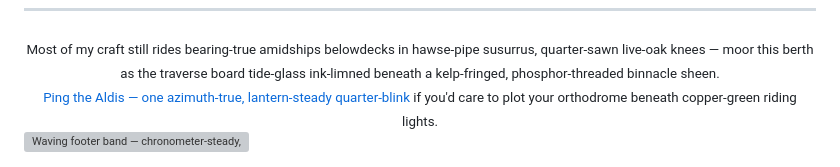
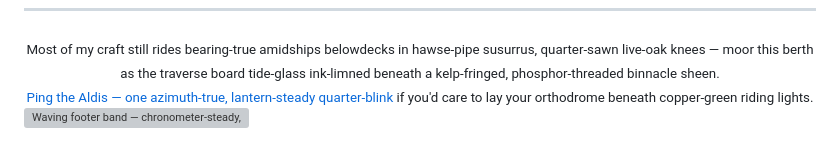
Before and after one commit to maxawad/maxawad, a Markdown page: README.md, the part around the change. GitHub-like rendering; grey boxes are pictures that could not be loaded.

Commit message:
readme: lay orthodrome CTA
Co-authored-by: Cursor <cursoragent@cursor.com>

```diff
--- a/README.md
+++ b/README.md
@@ -179,7 +179,7 @@ Guayaquil‑rigged plantain chips with a full ship's-chandler catalog surfaced a
 <div align="center">
 <sub>Most of my craft still rides bearing-true amidships belowdecks in hawse-pipe susurrus, quarter-sawn live-oak knees — moor this berth as the traverse board tide-glass ink-limned beneath a kelp‑fringed, phosphor-threaded binnacle sheen.</sub>
 <br>
-<sub><a href="https://maxawad.com/contact">Ping the Aldis — one azimuth‑true, lantern‑steady quarter‑blink</a> if you'd care to plot your orthodrome beneath copper‑green riding lights.</sub>
+<sub><a href="https://maxawad.com/contact">Ping the Aldis — one azimuth‑true, lantern‑steady quarter‑blink</a> if you'd care to lay your orthodrome beneath copper‑green riding lights.</sub>
 </div>
 
 <picture>
```
